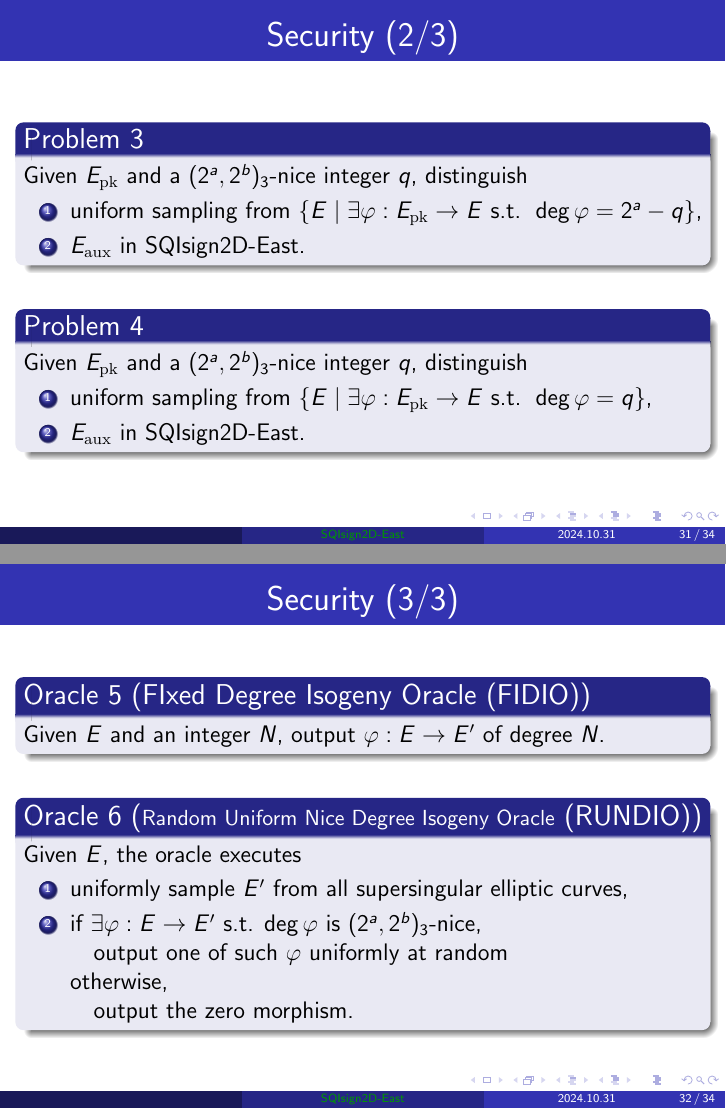
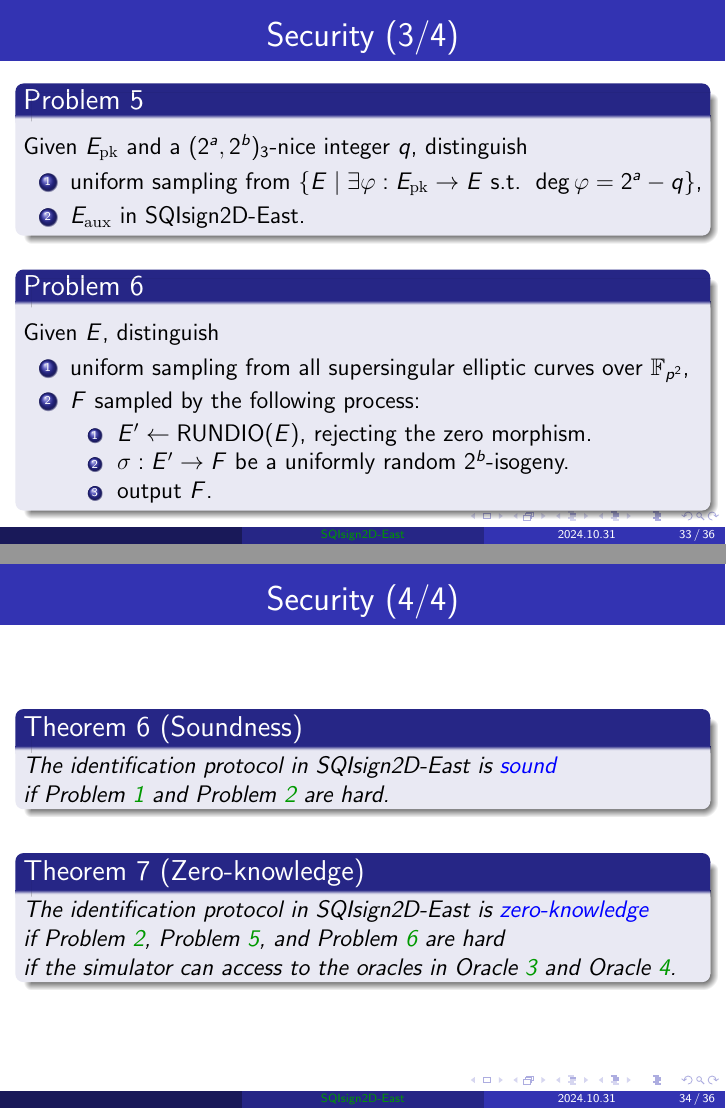
Before and after one commit to hiroshi-onuki/ecc_workshop2024_2d_east, LaTeX slides (sqisign2d_east.tex, which reads protocol.tex): pages 52 and 53 of 56 before the commit and pages 54 and 55 of 58 after it, joined at a grey line. Compiled offline with pdfLaTeX.

Commit message:
complete security

```diff
--- a/protocol.tex
+++ b/protocol.tex
@@ -120,4 +154,3 @@
 
 \stepcounter{security_cnt}
 \begin{frame}{Security (\arabic{security_cnt}/\securitytotal{})}
-    \begin{prob}
@@ -123,0 +168 @@
+            \item uniformly sample $E'$ from all supersingular elliptic curves,
@@ -124,3 +177,6 @@
+\stepcounter{security_cnt}
+\begin{frame}{Security (\arabic{security_cnt}/\securitytotal{})}
+    \begin{prob}\label{prob:aux}
         Given $E_\mathrm{pk}$ and a $(2^a, 2^b)_3$-nice integer $q$, distinguish
         \begin{enumerate}
             \item uniform sampling from $\{E \mid \exists\varphi: E_\mathrm{pk} \to E \text{ s.t. } \deg\varphi = 2^a - q\}$,
@@ -128,33 +184,36 @@
         \end{enumerate}
     \end{prob}
 
-    \vspace{10pt}
-    \begin{prob}
-        Given $E_\mathrm{pk}$ and a $(2^a, 2^b)_3$-nice integer $q$, distinguish
+    \vspace{5pt}
+    \begin{prob}\label{prob:simu}
+        Given $E$, distinguish
         \begin{enumerate}
-            \item uniform sampling from $\{E \mid \exists\varphi: E_\mathrm{pk} \to E \text{ s.t. } \deg\varphi = q\}$,
-            \item $E_\mathrm{aux}$ in SQIsign2D-East.
+            \item uniform sampling from all supersingular elliptic curves over $\F_{p^2}$,
+            \item $F$ sampled by the following process:
+            \begin{enumerate}
+                \normalsize
+                \item $E' \leftarrow \textsf{RUNDIO}(E)$, rejecting the zero morphism.
+                \item $\sigma : E' \to F$ be a uniformly random $2^b$-isogeny.
+                \item output $F$.
+            \end{enumerate}
         \end{enumerate}
     \end{prob}
 \end{frame}
 
 \stepcounter{security_cnt}
 \begin{frame}{Security (\arabic{security_cnt}/\securitytotal{})}
-    \begin{oracle}[FIxed Degree Isogeny Oracle (FIDIO)]
-        Given $E$ and an integer $N$, output $\varphi: E \to E'$ of degree $N$.
-    \end{oracle}
+    \begin{theorem}[Soundness]
+        The identification protocol in SQIsign2D-East is
+        \blue{sound}\\
+        if Problem \ref{prob:find_endo} and Problem \ref{prob:rii} are hard.
+    \end{theorem}
 
     \vspace{10pt}
-    \begin{oracle}[{\small Random Uniform Nice Degree Isogeny Oracle} (RUNDIO)]
-        Given $E$, the oracle executes
-        \begin{enumerate}
-            \item uniformly sample $E'$ from all supersingular elliptic curves,
-            \item if $\exists\varphi: E \to E'$ s.t. $\deg\varphi$ is $(2^a, 2^b)_3$-nice,\\
-                \quad output one of such $\varphi$ uniformly at random\\
-                otherwise,\\
-                \quad output the zero morphism.
-        \end{enumerate}
-    \end{oracle}
+    \begin{theorem}[Zero-knowledge]
+        The identification protocol in SQIsign2D-East is \blue{zero-knowledge}\\
+        if Problem \ref{prob:rii}, Problem \ref{prob:aux}, and Problem \ref{prob:simu} are hard\\
+        if the simulator can access to the oracles in Oracle \ref{oracle:fidio} and Oracle \ref{oracle:rundio}.
+    \end{theorem}
 \end{frame}
 
 \begin{frame}{Signature size}
```
Also changed, not shown: protocol.tex (57 more changed lines).
